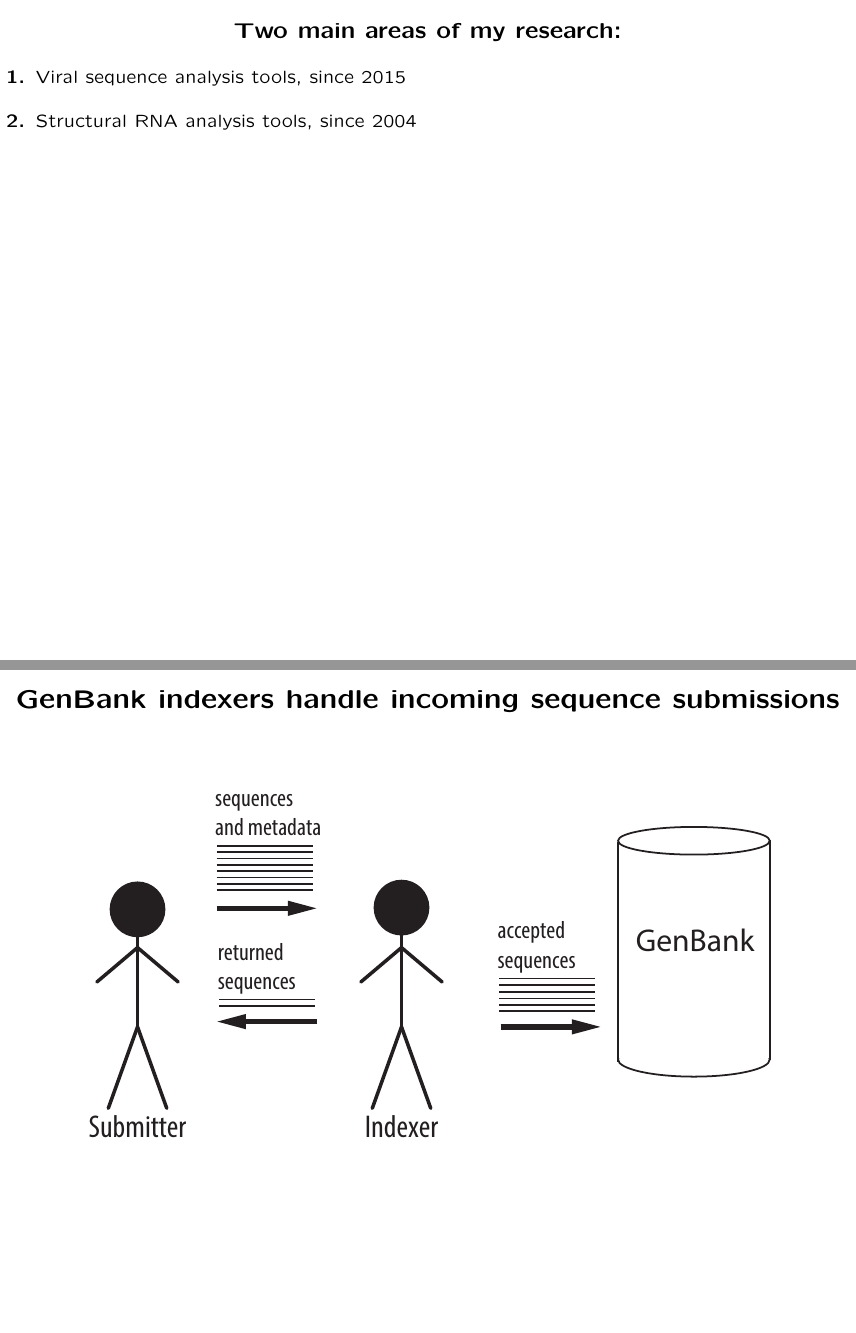
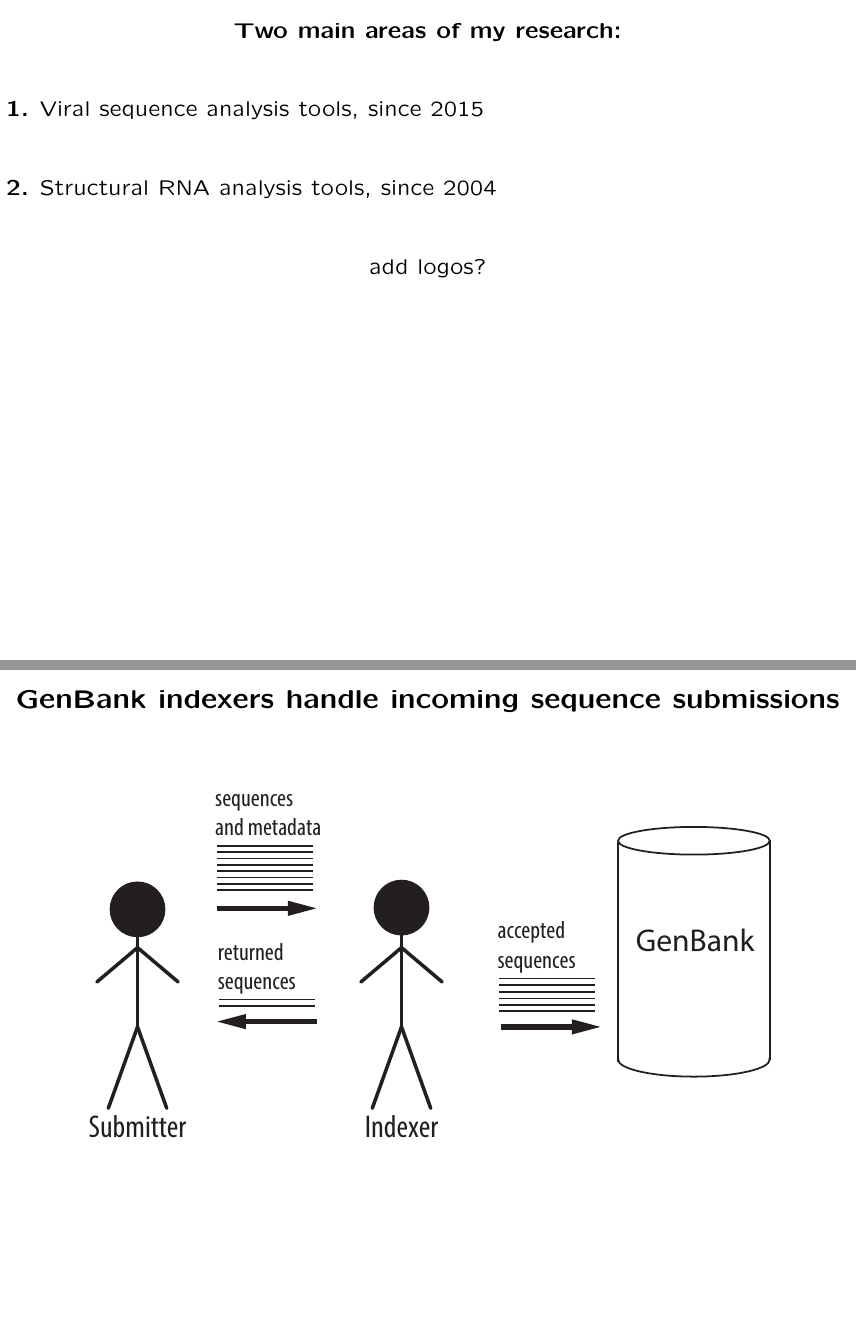
Before and after one commit to nawrockie/talk_ss2_conversion, LaTeX slides (talk-ss2.tex): pages 2 and 3 of 50, joined at a grey line. Compiled offline with pdfLaTeX.

Commit message:
Minor updates

```diff
--- a/talk-ss2.tex
+++ b/talk-ss2.tex
@@ -64,11 +64,12 @@
 \begin{center}
 \textbf{Two main areas of my research:}
 
-\small
 \begin{description}
 \item[1.] Viral sequence analysis tools, since 2015
 \item[2.] Structural RNA analysis tools, since 2004
 \end{description}
+
+add logos?
 
 \end{center}
 \vfill
```
Also changed, not shown: 1 other file.
